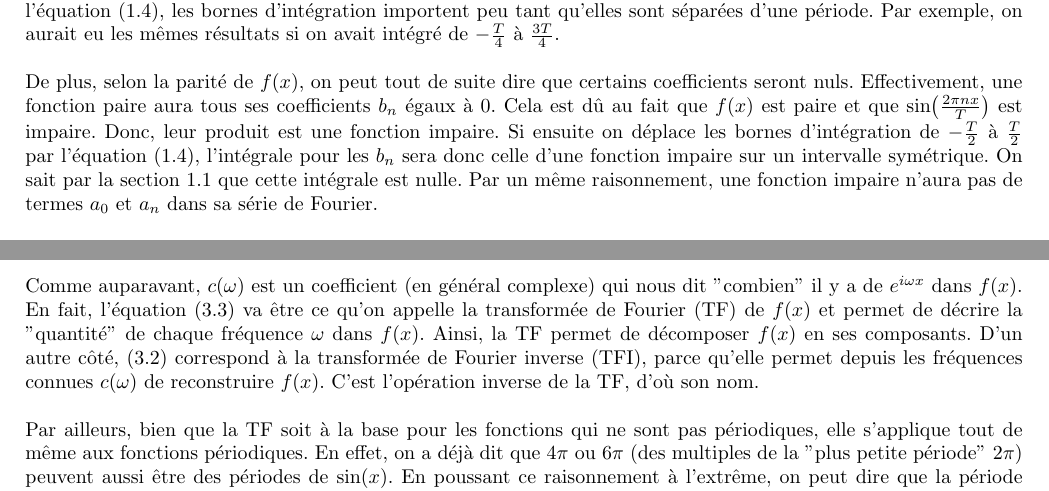
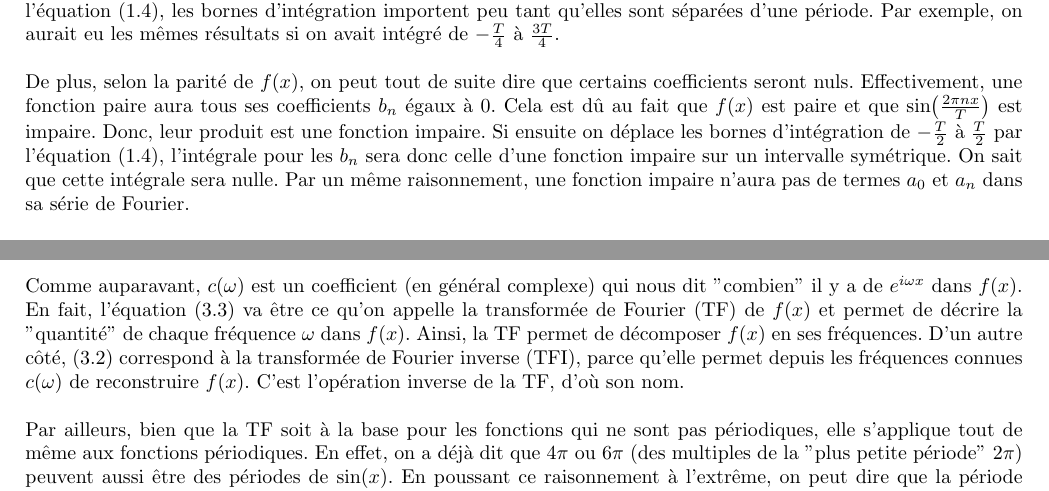
Before and after one commit to MathiB123/visualizer, a LaTeX document (Théorie/main.tex, which reads Théorie/chapitres/series_fourier.tex, Théorie/chapitres/transfo_fourier.tex): two parts of pages 8 and 12 of 16, joined at a grey line, cut so that both start at the same text. Compiled offline with pdfLaTeX.

Commit message:
mini correction

```diff
--- a/Théorie/chapitres/series_fourier.tex
+++ b/Théorie/chapitres/series_fourier.tex
@@ -123,7 +123,7 @@ En résumé, on trouve les coefficients de la manière suivante :
 
 Depuis le début, on intègre sur une période de 0 à $T$, ce qui semble être un choix assez arbitraire. En fait, par l'équation (1.4), les bornes d'intégration importent peu tant qu'elles sont séparées d'une période. Par exemple, on aurait eu les mêmes résultats si on avait intégré de $-\frac{T}{4}$ à $\frac{3T}{4}$.
 
-De plus, selon la parité de $f(x)$, on peut tout de suite dire que certains coefficients seront nuls. Effectivement, une fonction paire aura tous ses coefficients $b_n$ égaux à 0. Cela est dû au fait que $f(x)$ est paire et que $\sin(\frac{2\pi nx}{T})$ est impaire. Donc, leur produit est une fonction impaire. Si ensuite on déplace les bornes d'intégration de $-\frac{T}{2}$ à $\frac{T}{2}$ par l'équation (1.4), l'intégrale pour les $b_n$ sera donc celle d'une fonction impaire sur un intervalle symétrique. On sait par la section 1.1 que cette intégrale est nulle. Par un même raisonnement, une fonction impaire n'aura pas de termes $a_0$ et $a_n$ dans sa série de Fourier.
+De plus, selon la parité de $f(x)$, on peut tout de suite dire que certains coefficients seront nuls. Effectivement, une fonction paire aura tous ses coefficients $b_n$ égaux à 0. Cela est dû au fait que $f(x)$ est paire et que $\sin(\frac{2\pi nx}{T})$ est impaire. Donc, leur produit est une fonction impaire. Si ensuite on déplace les bornes d'intégration de $-\frac{T}{2}$ à $\frac{T}{2}$ par l'équation (1.4), l'intégrale pour les $b_n$ sera donc celle d'une fonction impaire sur un intervalle symétrique. On sait que cette intégrale sera nulle. Par un même raisonnement, une fonction impaire n'aura pas de termes $a_0$ et $a_n$ dans sa série de Fourier.
 
 Finalement, on a subtilement échangé la somme et l'intégrale lors du calcul des coefficients. Normalement, il existe des critères qui nous indiqueraient s'il est possible ou non de faire une telle opération. Cependant, il aurait été difficile de les vérifier, car on ne sait même pas la valeur des coefficients à priori. Autrement dit, il manque de l'information et on doit assumer que la manipulation est possible pour pouvoir progresser. On reviendra sur cela plus tard.
 
--- a/Théorie/chapitres/transfo_fourier.tex
+++ b/Théorie/chapitres/transfo_fourier.tex
@@ -26,7 +26,7 @@ où on pose
     c(\omega) = \frac{1}{2\pi}\int_{-\infty}^{\infty}f(x)e^{-i\omega x}dx
 \end{equation}
 
-Comme auparavant, $c(\omega)$ est un coefficient (en général complexe) qui nous dit "combien" il y a de $e^{i\omega x}$ dans $f(x)$. En fait, l'équation (3.3) va être ce qu'on appelle la transformée de Fourier (TF) de $f(x)$ et permet de décrire la "quantité" de chaque fréquence $\omega$ dans $f(x)$. Ainsi, la TF permet de décomposer $f(x)$ en ses composants. D'un autre côté, (3.2) correspond à la transformée de Fourier inverse (TFI), parce qu'elle permet depuis les fréquences connues $c(\omega)$ de reconstruire $f(x)$. C'est l'opération inverse de la TF, d'où son nom.
+Comme auparavant, $c(\omega)$ est un coefficient (en général complexe) qui nous dit "combien" il y a de $e^{i\omega x}$ dans $f(x)$. En fait, l'équation (3.3) va être ce qu'on appelle la transformée de Fourier (TF) de $f(x)$ et permet de décrire la "quantité" de chaque fréquence $\omega$ dans $f(x)$. Ainsi, la TF permet de décomposer $f(x)$ en ses fréquences. D'un autre côté, (3.2) correspond à la transformée de Fourier inverse (TFI), parce qu'elle permet depuis les fréquences connues $c(\omega)$ de reconstruire $f(x)$. C'est l'opération inverse de la TF, d'où son nom.
 
 Par ailleurs, bien que la TF soit à la base pour les fonctions qui ne sont pas périodiques, elle s'applique tout de même aux fonctions périodiques. En effet, on a déjà dit que $4\pi$ ou $6\pi$ (des multiples de la "plus petite période" $2\pi$) peuvent aussi être des périodes de $\sin(x)$. En poussant ce raisonnement à l'extrême, on peut dire que la période de $\sin(x)$ est infinie. Cela peut être dit pour n'importe quelle fonction périodique et il va de soi que (3.2) et (3.3) s'appliquent aussi aux fonctions périodiques.
 
```
Also changed, not shown: Théorie/chapitres/dft.tex (+1 -1 lines), Théorie/main.pdf, Théorie/chapitres/series_fourier.tex (2 more changed lines), Théorie/chapitres/transfo_fourier.tex (2 more changed lines), 2 other files.
